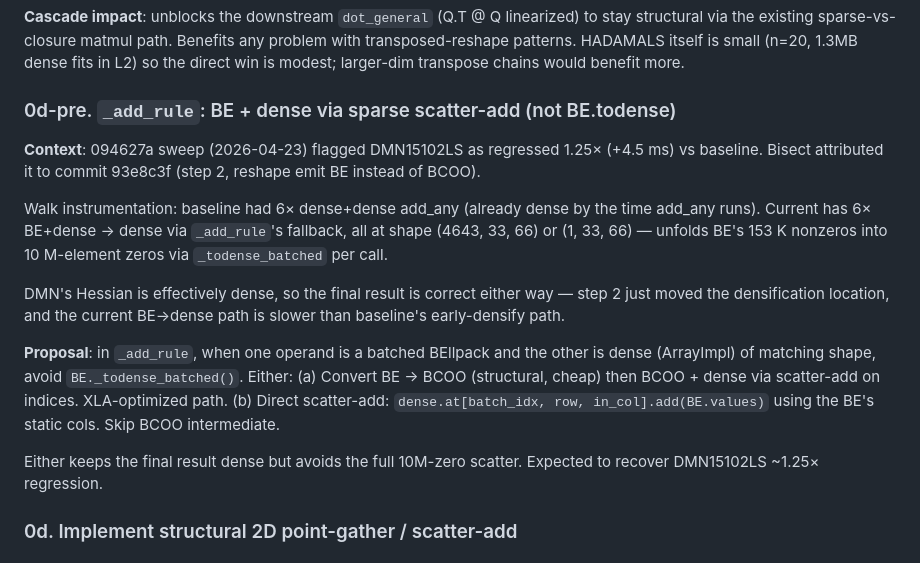
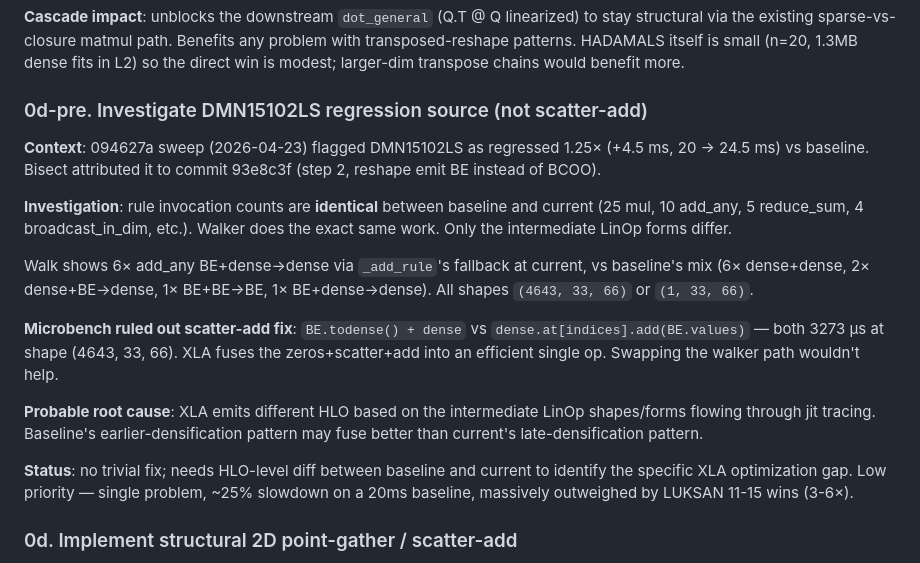
Before and after one commit to jpbrodrick89/lineaxpr, a Markdown page: docs/TODO.md, the part around the change. GitHub-like rendering.

Commit message:
docs(TODO): correct 0d-pre — scatter-add fix doesn't help DMN
Microbenchmark at DMN's shape (4643, 33, 66) showed BE.todense()+add
and dense.at[].add(BE.values) are equivalent (3273 vs 3288 µs). XLA
fuses the zeros+scatter+add path efficiently, so the proposed
scatter-add fix wouldn't recover the regression.

Also confirmed: rule invocation counts are identical between baseline
and current. Walker does the same work; only intermediate forms differ.
Root cause is XLA optimization differences based on intermediate
LinOp shapes — needs HLO-level diff to diagnose, low priority.

Co-Authored-By: Claude Opus 4.7 (1M context) <noreply@anthropic.com>

```diff
--- a/docs/TODO.md
+++ b/docs/TODO.md
@@ -56,32 +56,37 @@ matmul path. Benefits any problem with transposed-reshape patterns.
 HADAMALS itself is small (n=20, 1.3MB dense fits in L2) so the
 direct win is modest; larger-dim transpose chains would benefit more.
 
-### 0d-pre. `_add_rule`: BE + dense via sparse scatter-add (not BE.todense)
+### 0d-pre. Investigate DMN15102LS regression source (not scatter-add)
 
 **Context**: 094627a sweep (2026-04-23) flagged DMN15102LS as
-regressed 1.25× (+4.5 ms) vs baseline. Bisect attributed it to
-commit 93e8c3f (step 2, reshape emit BE instead of BCOO).
+regressed 1.25× (+4.5 ms, 20 → 24.5 ms) vs baseline. Bisect
+attributed it to commit 93e8c3f (step 2, reshape emit BE instead
+of BCOO).
 
-Walk instrumentation: baseline had 6× dense+dense add_any (already
-dense by the time add_any runs). Current has 6× BE+dense → dense
-via `_add_rule`'s fallback, all at shape (4643, 33, 66) or
-(1, 33, 66) — unfolds BE's 153 K nonzeros into 10 M-element zeros
-via `_todense_batched` per call.
+**Investigation**: rule invocation counts are **identical** between
+baseline and current (25 mul, 10 add_any, 5 reduce_sum, 4
+broadcast_in_dim, etc.). Walker does the exact same work. Only
+the intermediate LinOp forms differ.
 
-DMN's Hessian is effectively dense, so the final result is correct
-either way — step 2 just moved the densification location, and the
-current BE→dense path is slower than baseline's early-densify path.
+Walk shows 6× add_any BE+dense→dense via `_add_rule`'s fallback
+at current, vs baseline's mix (6× dense+dense, 2× dense+BE→dense,
+1× BE+BE→BE, 1× BE+dense→dense). All shapes `(4643, 33, 66)` or
+`(1, 33, 66)`.
 
-**Proposal**: in `_add_rule`, when one operand is a batched BEllpack
-and the other is dense (ArrayImpl) of matching shape, avoid
-`BE._todense_batched()`. Either:
-(a) Convert BE → BCOO (structural, cheap) then BCOO + dense via
-scatter-add on indices. XLA-optimized path.
-(b) Direct scatter-add: `dense.at[batch_idx, row, in_col].add(BE.values)`
-using the BE's static cols. Skip BCOO intermediate.
+**Microbench ruled out scatter-add fix**: `BE.todense() + dense`
+vs `dense.at[indices].add(BE.values)` — both 3273 µs at shape
+(4643, 33, 66). XLA fuses the zeros+scatter+add into an efficient
+single op. Swapping the walker path wouldn't help.
 
-Either keeps the final result dense but avoids the full 10M-zero
-scatter. Expected to recover DMN15102LS ~1.25× regression.
+**Probable root cause**: XLA emits different HLO based on the
+intermediate LinOp shapes/forms flowing through jit tracing.
+Baseline's earlier-densification pattern may fuse better than
+current's late-densification pattern.
+
+**Status**: no trivial fix; needs HLO-level diff between baseline
+and current to identify the specific XLA optimization gap. Low
+priority — single problem, ~25% slowdown on a 20ms baseline,
+massively outweighed by LUKSAN 11-15 wins (3-6×).
 
 ### 0d. Implement structural 2D point-gather / scatter-add
 
```
